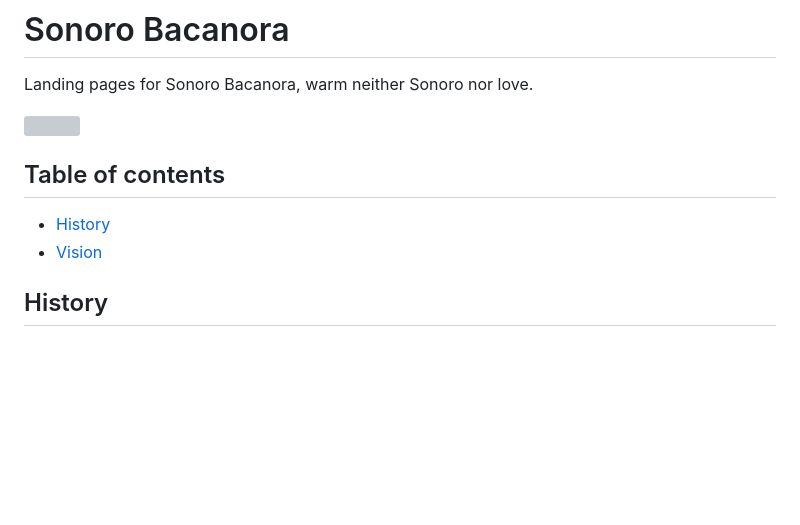
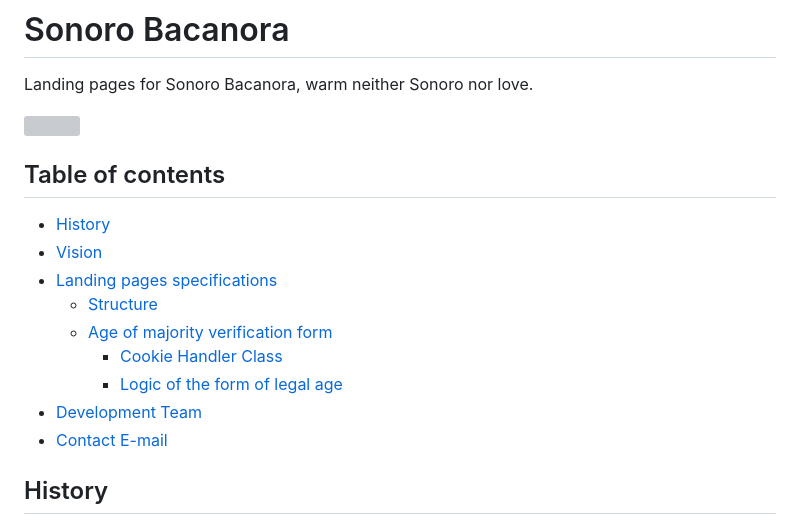
Before and after one commit to ramedina98/SONORO_bacanora, a Markdown page: README.MD, the part around the change printed below. Drawn GitHub-style; blank space fills up the shorter version; grey boxes are pictures that could not be loaded.

Commit message:
fix: readme-md

```diff
--- a/README.MD
+++ b/README.MD
@@ -7,6 +7,13 @@ Landing pages for Sonoro Bacanora, warm neither Sonoro nor love.
 ## Table of contents
 - [History](#history)
 - [Vision](#vision)
+- [Landing pages specifications](#landing-pages-specifications)
+    - [Structure](#structure)
+    - [Age of majority verification form](#age-of-majority-verification-form)
+        - [Cookie Handler Class](#cookie-handler-class)
+        - [Logic of the form of legal age](#logic-of-the-form-of-legal-age)
+- [Development Team](#development-team)
+- [Contact E-mail](#contact-e-mail)
 
 ## History
 Sonoro is a new brand of bacanora from Sonora, dedicated to becoming the best brand of this spirit. With decades of tradition in bacanora production, Sonoro captures the essence of Sonoran culture in every bottle. Bacanora, a distilled spirit made from native agave from Sonora, has a rich history dating back more than 300 years. Initially produced clandestinely due to government prohibitions, bacanora resurfaced strongly and was legalized in 1992, being recognized as a Protected Designation of Origin.
```
Also changed, not shown: other parts of README.MD (+5 -5 lines).
